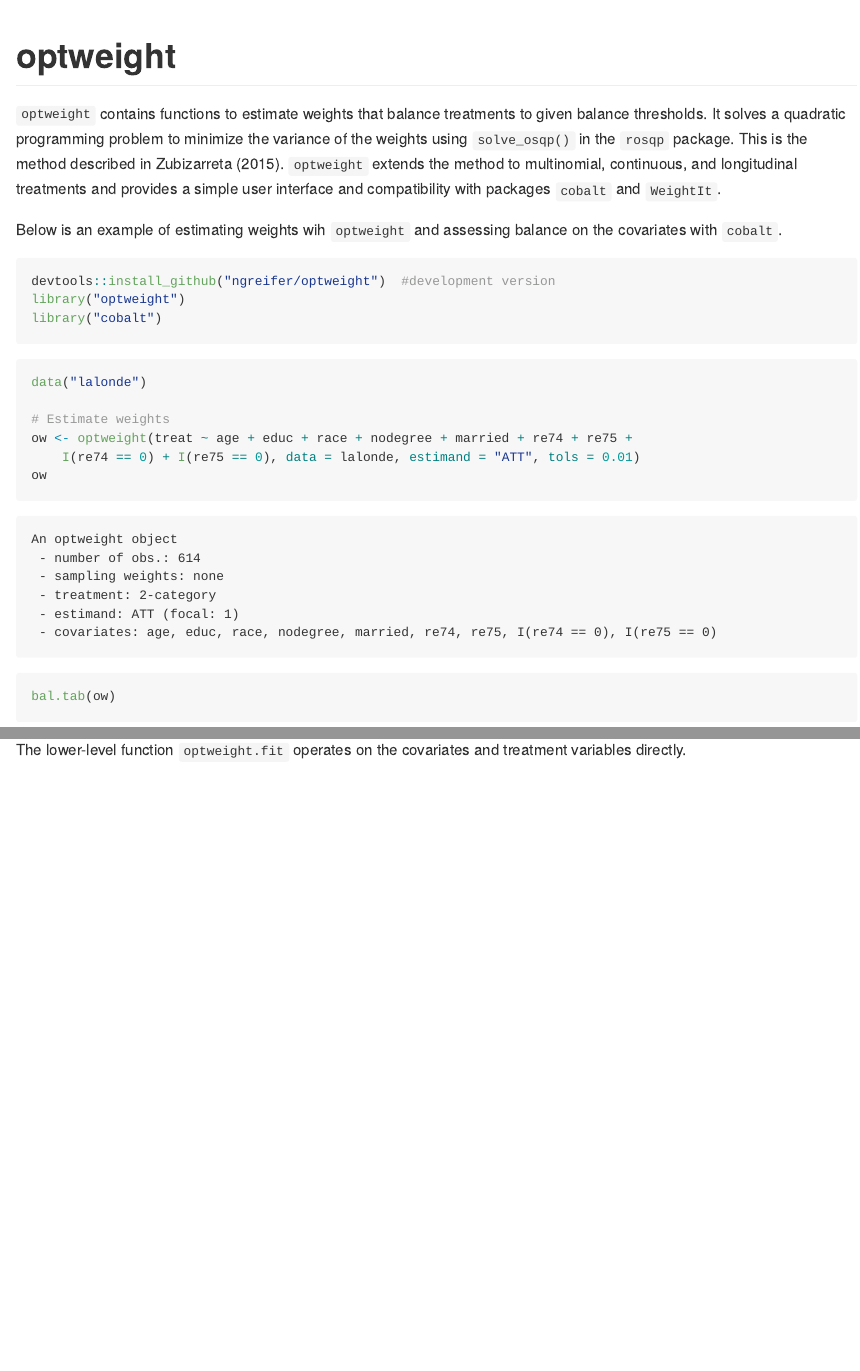
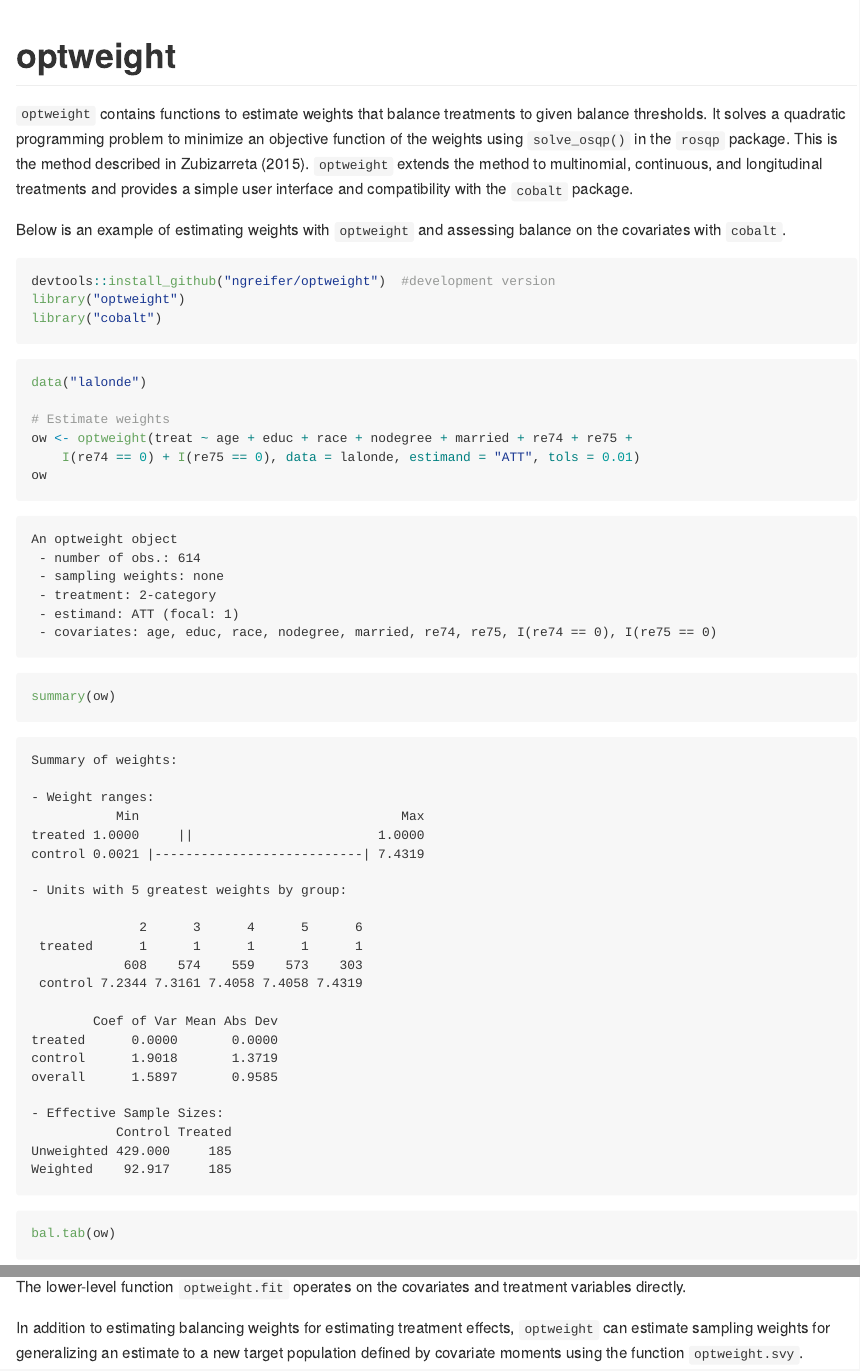
Before and after one commit to ngreifer/optweight, an R Markdown document (README.Rmd): the page in a window 1100 px wide, from its top, and a second part further down, joined at a grey line. The pictures show the output file README.md that the author committed with the source, drawn offline in the style of GitHub; badge pictures from the web are left out.

Commit message:
Preparing for update

````diff
--- a/README.Rmd
+++ b/README.Rmd
@@ -22,9 +22,9 @@ knitr::opts_chunk$set(
 [![CRAN_Downloads_Badge](http://cranlogs.r-pkg.org/badges/optweight?color=0047ab
 )](https://cran.r-project.org/package=optweight)
 
-`optweight` contains functions to estimate weights that balance treatments to given balance thresholds. It solves a quadratic programming problem to minimize the variance of the weights using `solve_osqp()` in the `rosqp` package. This is the method described in Zubizarreta (2015). `optweight` extends the method to multinomial, continuous, and longitudinal treatments and provides a simple user interface and compatibility with packages `cobalt` and `WeightIt`.
+`optweight` contains functions to estimate weights that balance treatments to given balance thresholds. It solves a quadratic programming problem to minimize an objective function of the weights using `solve_osqp()` in the `rosqp` package. This is the method described in Zubizarreta (2015). `optweight` extends the method to multinomial, continuous, and longitudinal treatments and provides a simple user interface and compatibility with the `cobalt` package.
 
-Below is an example of estimating weights wih `optweight` and assessing balance on the covariates with `cobalt`.
+Below is an example of estimating weights with `optweight` and assessing balance on the covariates with `cobalt`.
 
 ```{r, eval = FALSE}
 devtools::install_github("ngreifer/optweight") #development version
@@ -43,6 +43,7 @@ ow <- optweight(treat ~ age + educ + race + nodegree + married +
                   re74 + re75 + I(re74 == 0) + I(re75 == 0),
                 data = lalonde, estimand = "ATT", tols = .01)
 ow
+summary(ow)
 bal.tab(ow)
 
 #Estimate a treatment effect
@@ -52,3 +53,5 @@ summ(lm(re78 ~ treat, data = lalonde, weights = ow$weights),
 ```
 
 The lower-level function `optweight.fit` operates on the covariates and treatment variables directly.
+
+In addition to estimating balancing weights for estimating treatment effects, `optweight` can estimate sampling weights for generalizing an estimate to a new target population defined by covariate moments using the function `optweight.svy`.
````
Also changed, not shown: NEWS.md (+4 -0 lines), README.md, 1 other file.
